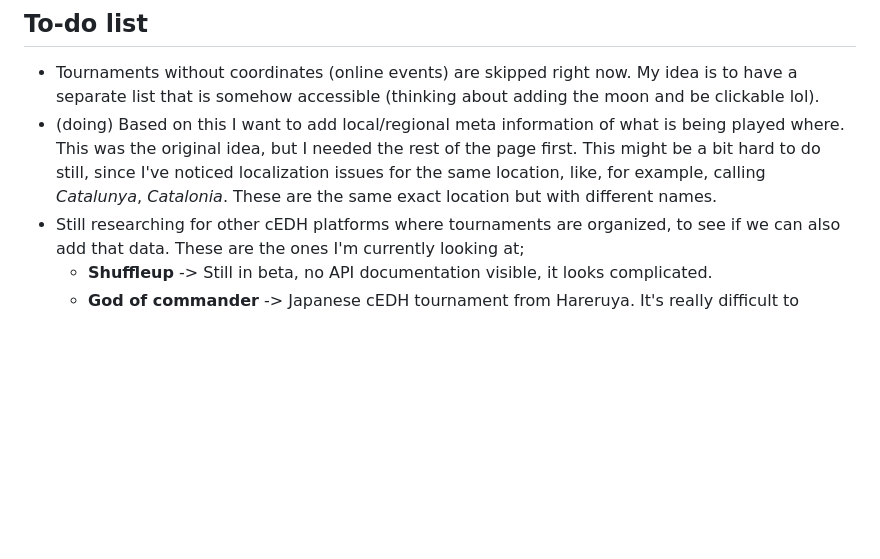
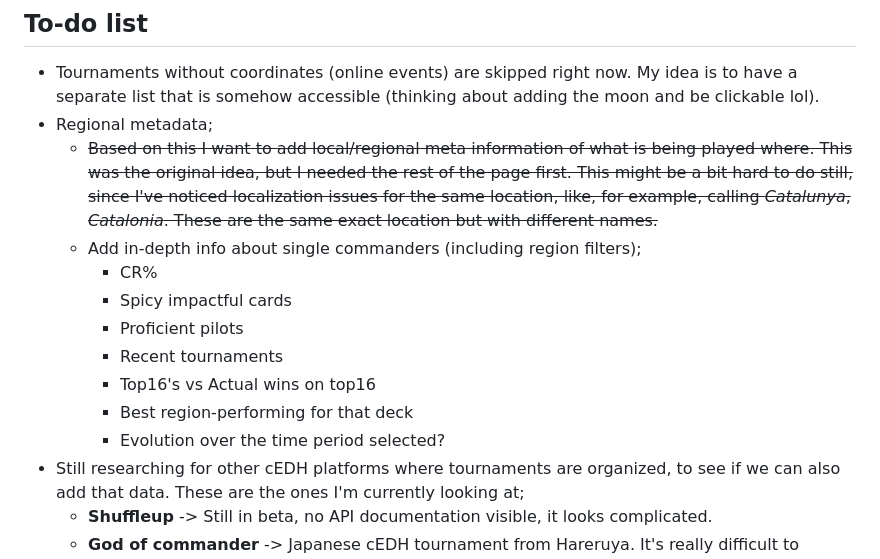
Before and after one commit to Godkayaki/tournament-visualizer, a Markdown page: ROADMAP.md, the part around the change. GitHub-like rendering; blank space fills up the shorter version.

```diff
--- a/ROADMAP.md
+++ b/ROADMAP.md
@@ -3,7 +3,16 @@
 ## To-do list
 
 - Tournaments without coordinates (online events) are skipped right now. My idea is to have a separate list that is somehow accessible (thinking about adding the moon and be clickable lol).
-- (doing) Based on this I want to add local/regional meta information of what is being played where. This was the original idea, but I needed the rest of the page first. This might be a bit hard to do still, since I've noticed localization issues for the same location, like, for example, calling *Catalunya*, *Catalonia*. These are the same exact location but with different names.
+- Regional metadata;
+    - ~~Based on this I want to add local/regional meta information of what is being played where. This was the original idea, but I needed the rest of the page first. This might be a bit hard to do still, since I've noticed localization issues for the same location, like, for example, calling *Catalunya*, *Catalonia*. These are the same exact location but with different names.~~
+    - Add in-depth info about single commanders (including region filters);
+        - CR%
+        - Spicy impactful cards
+        - Proficient pilots
+        - Recent tournaments
+        - Top16's vs Actual wins on top16
+        - Best region-performing for that deck
+        - Evolution over the time period selected?
 - Still researching for other cEDH platforms where tournaments are organized, to see if we can also add that data. These are the ones I'm currently looking at;
   - **Shuffleup** -> Still in beta, no API documentation visible, it looks complicated.
   - **God of commander** -> Japanese cEDH tournament from Hareruya. It's really difficult to actually get the information.
```
Also changed, not shown: README.md (+2 -1 lines).
